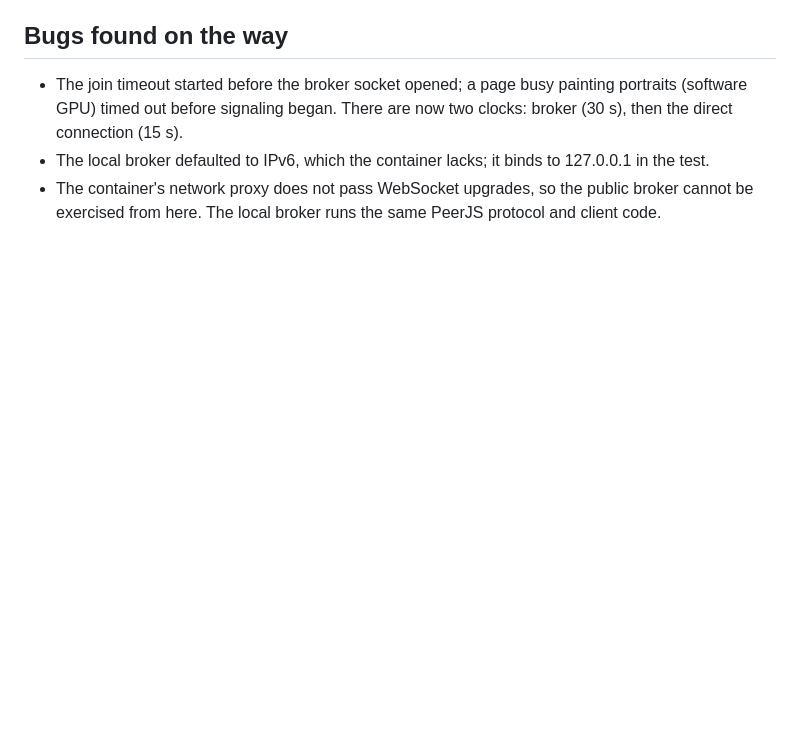
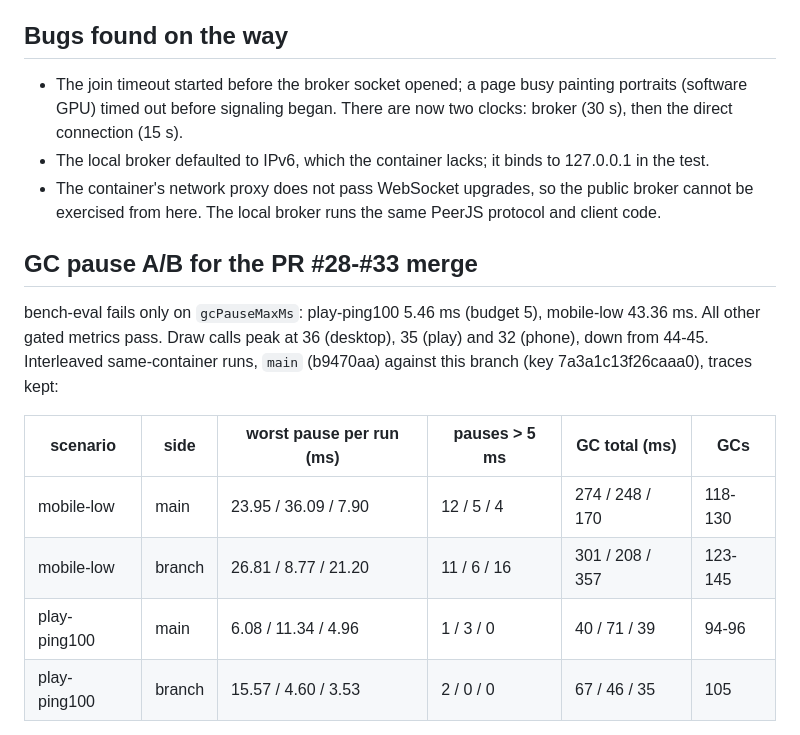
Before and after one commit to cf-lucas-moskau/game, a Markdown page: docs/prs/0033-online-lobby.md, the part around one of its changes. Drawn GitHub-style; blank space fills up the shorter version.

```diff
--- a/docs/prs/0033-online-lobby.md
+++ b/docs/prs/0033-online-lobby.md
@@ -43,3 +43,17 @@ The guide is in `docs/ONLINE.md`.
 - The local broker defaulted to IPv6, which the container lacks; it binds to 127.0.0.1 in the test.
 - The container's network proxy does not pass WebSocket upgrades, so the public broker cannot be exercised from
   here. The local broker runs the same PeerJS protocol and client code.
+
+## GC pause A/B for the PR #28-#33 merge
+
+bench-eval fails only on `gcPauseMaxMs`: play-ping100 5.46 ms (budget 5), mobile-low 43.36 ms. All other gated
+metrics pass. Draw calls peak at 36 (desktop), 35 (play) and 32 (phone), down from 44-45. Interleaved same-container
+runs, `main` (b9470aa) against this branch (key 7a3a1c13f26caaa0), traces kept:
+
+| scenario | side | worst pause per run (ms) | pauses > 5 ms | GC total (ms) | GCs |
+| --- | --- | --- | --- | --- | --- |
+| mobile-low | main | 23.95 / 36.09 / 7.90 | 12 / 5 / 4 | 274 / 248 / 170 | 118-130 |
+| mobile-low | branch | 26.81 / 8.77 / 21.20 | 11 / 6 / 16 | 301 / 208 / 357 | 123-145 |
+| play-ping100 | main | 6.08 / 11.34 / 4.96 | 1 / 3 / 0 | 40 / 71 / 39 | 94-96 |
+| play-ping100 | branch | 15.57 / 4.60 / 3.53 | 2 / 0 / 0 | 67 / 46 / 35 | 105 |
+
```
Also changed, not shown: other parts of docs/prs/0033-online-lobby.md (+90 -0 lines).
